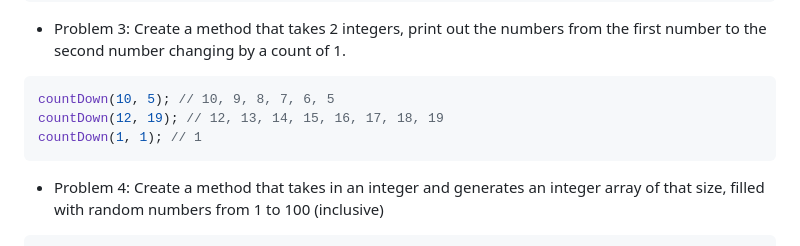
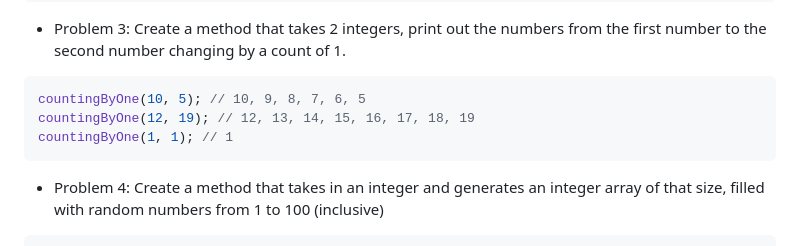
Before and after one commit to Nexumi/CSC215-Discussion-Fall-2023, a Markdown page: WEEK2/README.md, the part around the change. GitHub-like rendering.

Commit message:
Week 2: updated problem name

````diff
--- a/WEEK2/README.md
+++ b/WEEK2/README.md
@@ -68,9 +68,9 @@ public class NestedMysteryCode {
 - Problem 3: Create a method that takes 2 integers, print out the numbers from the first number to the second number changing by a count of 1.
 
 ```java
-countDown(10, 5); // 10, 9, 8, 7, 6, 5
-countDown(12, 19); // 12, 13, 14, 15, 16, 17, 18, 19
-countDown(1, 1); // 1
+countingByOne(10, 5); // 10, 9, 8, 7, 6, 5
+countingByOne(12, 19); // 12, 13, 14, 15, 16, 17, 18, 19
+countingByOne(1, 1); // 1
 ```
 - Problem 4: Create a method that takes in an integer and generates an integer array of that size, filled with random numbers from 1 to 100 (inclusive)
 
````
Also changed, not shown: 1 other file.
